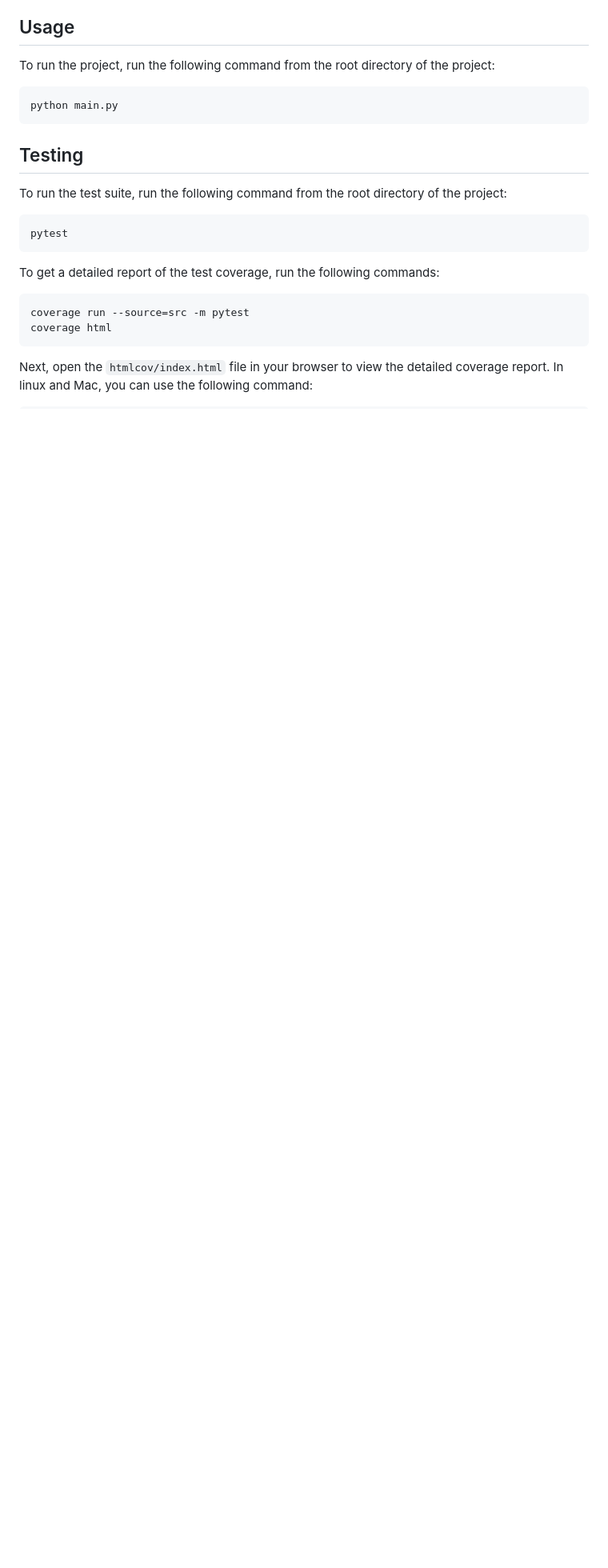
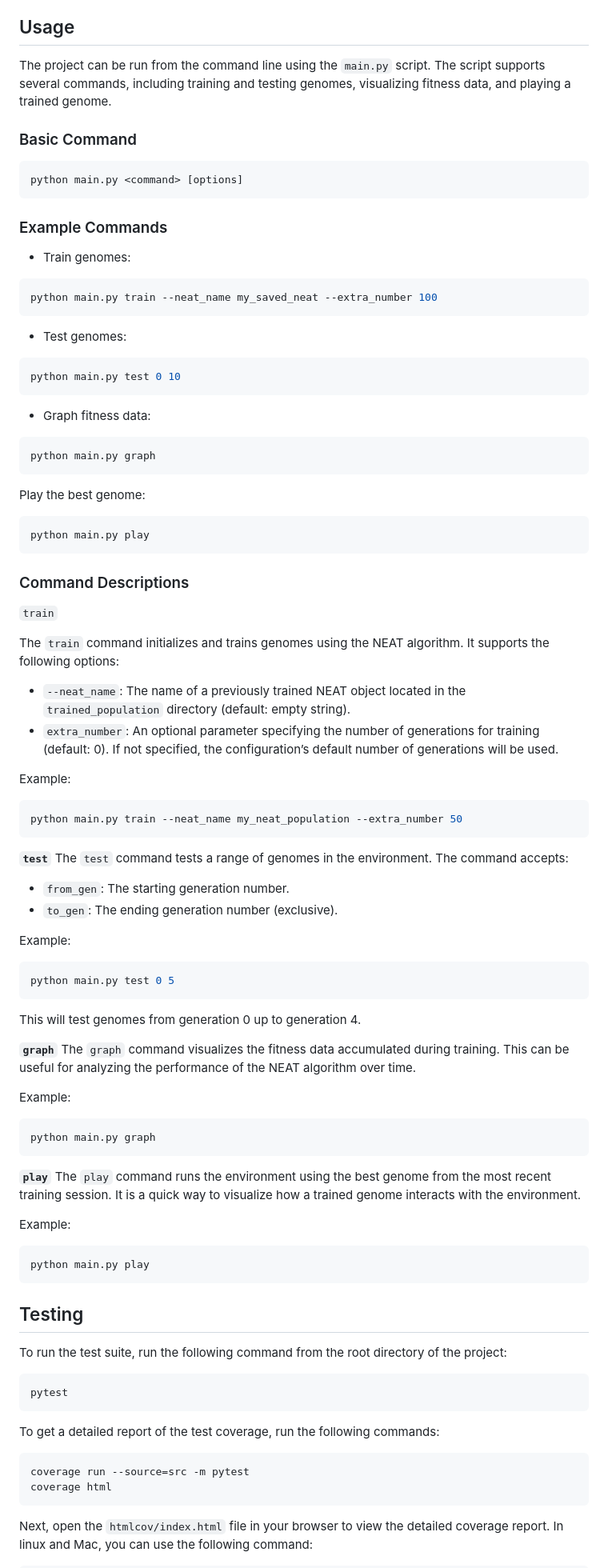
Before and after one commit to CogitoNTNU/NEATactics, a Markdown page: README.md, the part around one of its changes. Shown at 80% size. GitHub-like rendering; blank space fills up the shorter version.

Commit message:
docs: add basic documentation for usage of main.py

````diff
--- a/README.md
+++ b/README.md
@@ -100,12 +103,86 @@ deactivate
 
 ## Usage
 
-To run the project, run the following command from the root directory of the project:
+The project can be run from the command line using the `main.py` script. The script supports several commands, including training and testing genomes, visualizing fitness data, and playing a trained genome.
 
-```bash
-python main.py
+### Basic Command
+
+```zsh
+python main.py <command> [options]
 ```
-<!-- TODO: Instructions on how to run the project and use its features. -->
+
+### Example Commands
+
+- Train genomes:
+
+```zsh
+python main.py train --neat_name my_saved_neat --extra_number 100
+```
+
+- Test genomes:
+
+```zsh
+python main.py test 0 10
+```
+
+- Graph fitness data:
+
+```zsh
+python main.py graph
+```
+
+Play the best genome:
+
+```zsh
+python main.py play
+```
+
+### Command Descriptions
+
+`train`
+
+The `train` command initializes and trains genomes using the NEAT algorithm. It supports the following options:
+
+- `--neat_name`: The name of a previously trained NEAT object located in the `trained_population` directory (default: empty string).
+- `extra_number`: An optional parameter specifying the number of generations for training (default: 0). If not specified, the configuration’s default number of generations will be used.
+
+Example:
+
+```zsh
+python main.py train --neat_name my_neat_population --extra_number 50
+```
+
+**`test`**
+The `test` command tests a range of genomes in the environment. The command accepts:
+
+- `from_gen`: The starting generation number.
+- `to_gen`: The ending generation number (exclusive).
+
+Example:
+
+```zsh
+python main.py test 0 5
+```
+
+This will test genomes from generation 0 up to generation 4.
+
+**`graph`**
+The `graph` command visualizes the fitness data accumulated during training. This can be useful for analyzing the performance of the NEAT algorithm over time.
+
+Example:
+
+```zsh
+python main.py graph
+```
+
+**`play`**
+The `play` command runs the environment using the best genome from the most recent training session. It is a quick way to visualize how a trained genome interacts with the environment.
+
+Example:
+
+```zsh
+python main.py play
+```
 
 ## Testing
 
````
Also changed, not shown: other parts of README.md (+3 -0 lines).
